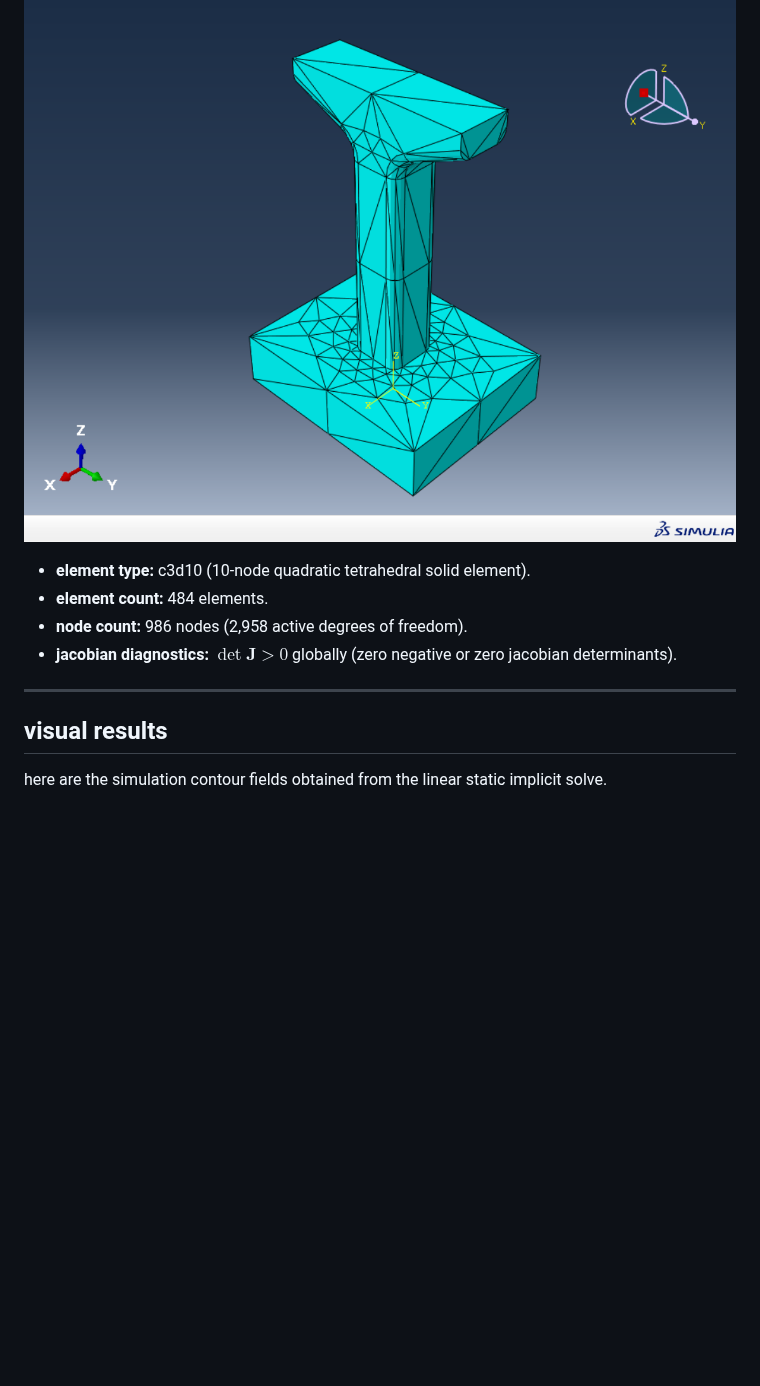
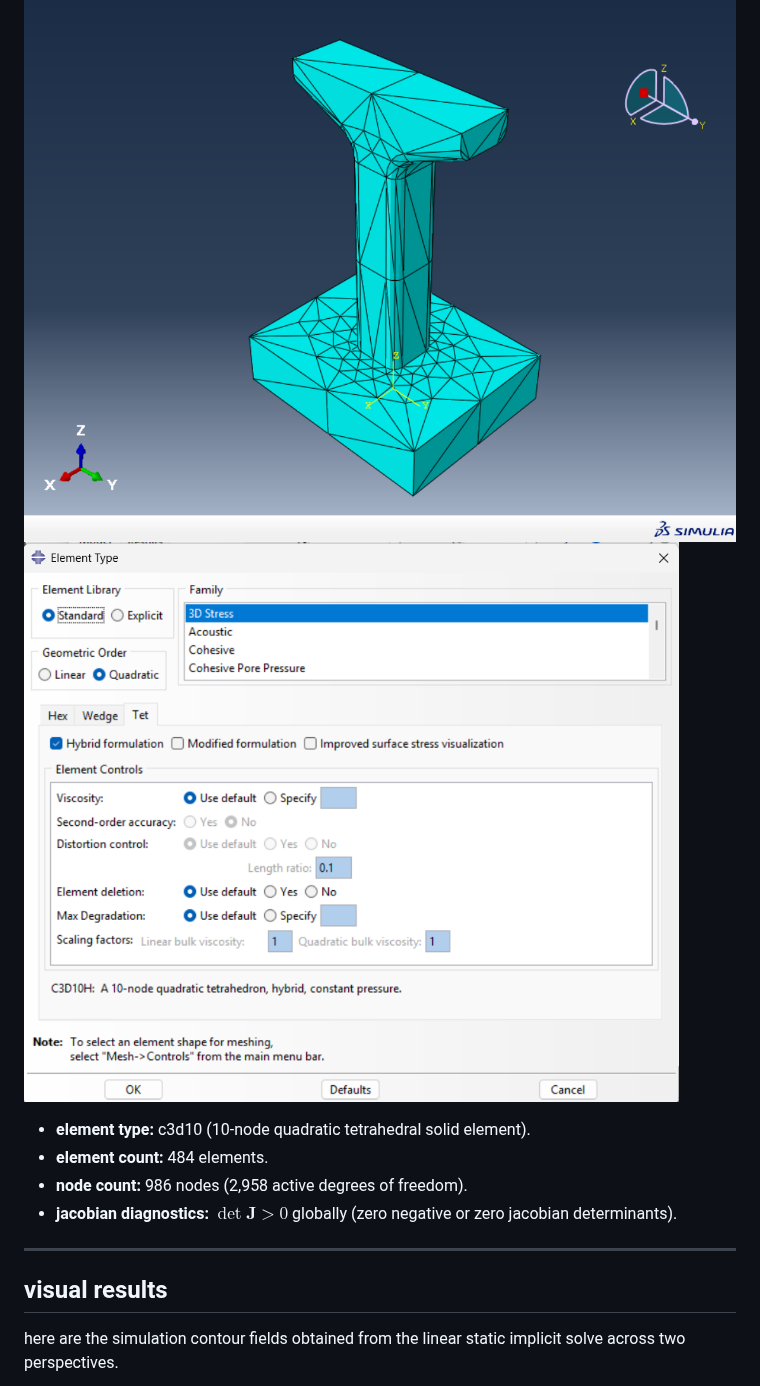
Before and after one commit to nrfdltr/hcm-metro-pier-fea, a Markdown page: README.md, the part around one of its changes. GitHub-like rendering; blank space fills up the shorter version.

```diff
--- a/README.md
+++ b/README.md
@@ -58,6 +61,7 @@ finite element stress and serviceability deflection simulation of an elevated vi
 
 ### 3. finite element discretization
 ![FEA Mesh](images/hcm_metro_pier_mesh.png)
+![Mesh Controls & Properties](images/mesh_properties.png)
 
 * **element type:** c3d10 (10-node quadratic tetrahedral solid element).
 * **element count:** 484 elements.
@@ -68,5 +72,5 @@ finite element stress and serviceability deflection simulation of an elevated vi
 
 ## visual results
 
-here are the simulation contour fields obtained from the linear static implicit solve.
+here are the simulation contour fields obtained from the linear static implicit solve across two perspectives.
 
```
Also changed, not shown: other parts of README.md (+9 -2 lines), images/hcm_metro_pier_analysis.png, images/hcm_metro_pier_analysis_2.png (added), images/load_gravity_properties.png (added), images/load_pressure_properties.png (added), images/mat_properties_1.png (added), images/mat_properties_2.png (added), 1 other file.
